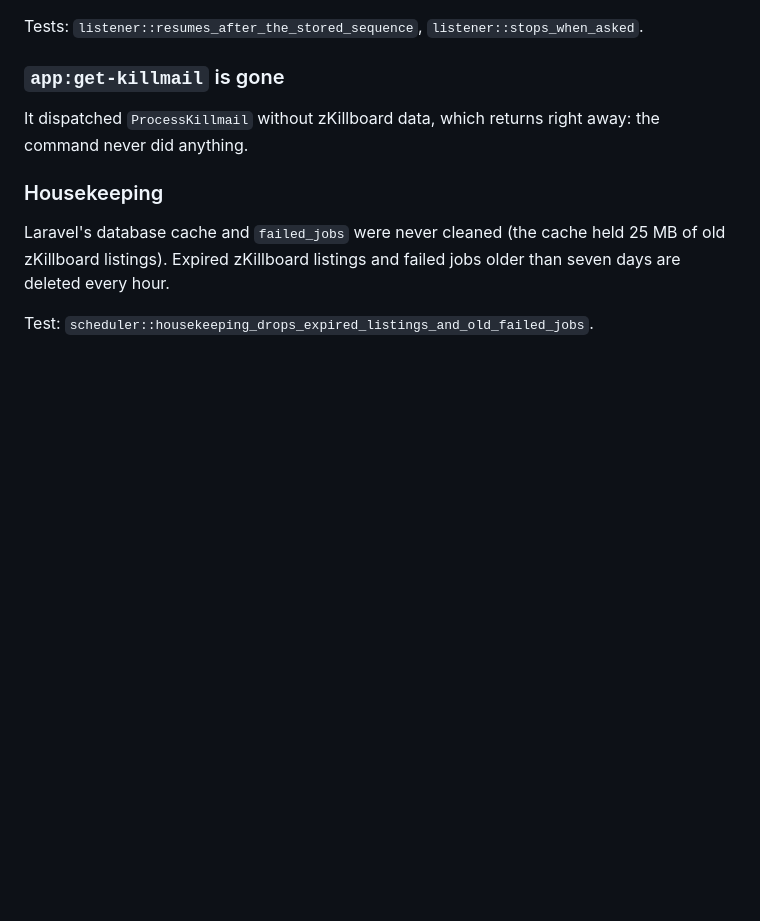
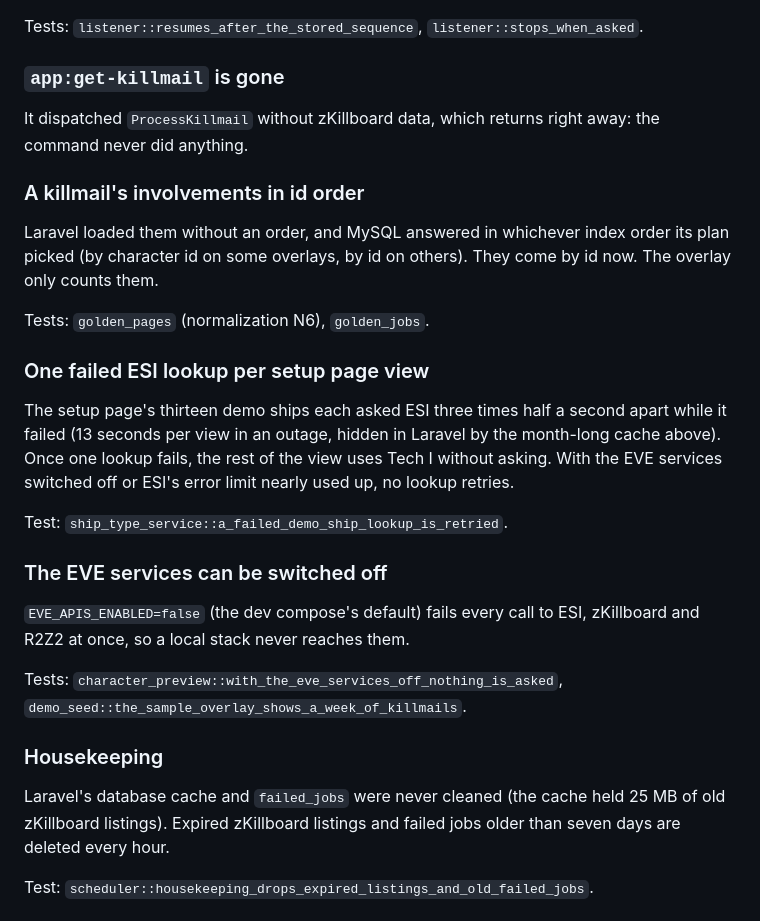
Before and after one commit to NicolasKion/KillFeed, a Markdown page: FIXES.md, the part around the change. Drawn GitHub-style; blank space fills up the shorter version.

```diff
--- a/FIXES.md
+++ b/FIXES.md
@@ -171,6 +171,32 @@ Tests: `listener::resumes_after_the_stored_sequence`,
 It dispatched `ProcessKillmail` without zKillboard data, which returns
 right away: the command never did anything.
 
+### A killmail's involvements in id order
+
+Laravel loaded them without an order, and MySQL answered in whichever
+index order its plan picked (by character id on some overlays, by id on
+others). They come by id now. The overlay only counts them.
+
+Tests: `golden_pages` (normalization N6), `golden_jobs`.
+
+### One failed ESI lookup per setup page view
+
+The setup page's thirteen demo ships each asked ESI three times half a
+second apart while it failed (13 seconds per view in an outage, hidden
+in Laravel by the month-long cache above). Once one lookup fails, the
+rest of the view uses Tech I without asking. With the EVE services
+switched off or ESI's error limit nearly used up, no lookup retries.
+
+Test: `ship_type_service::a_failed_demo_ship_lookup_is_retried`.
+
+### The EVE services can be switched off
+
+`EVE_APIS_ENABLED=false` (the dev compose's default) fails every call to
+ESI, zKillboard and R2Z2 at once, so a local stack never reaches them.
+
+Tests: `character_preview::with_the_eve_services_off_nothing_is_asked`,
+`demo_seed::the_sample_overlay_shows_a_week_of_killmails`.
+
 ### Housekeeping
 
 Laravel's database cache and `failed_jobs` were never cleaned (the cache
```
Also changed, not shown: README.md (added, +127 -0 lines).
